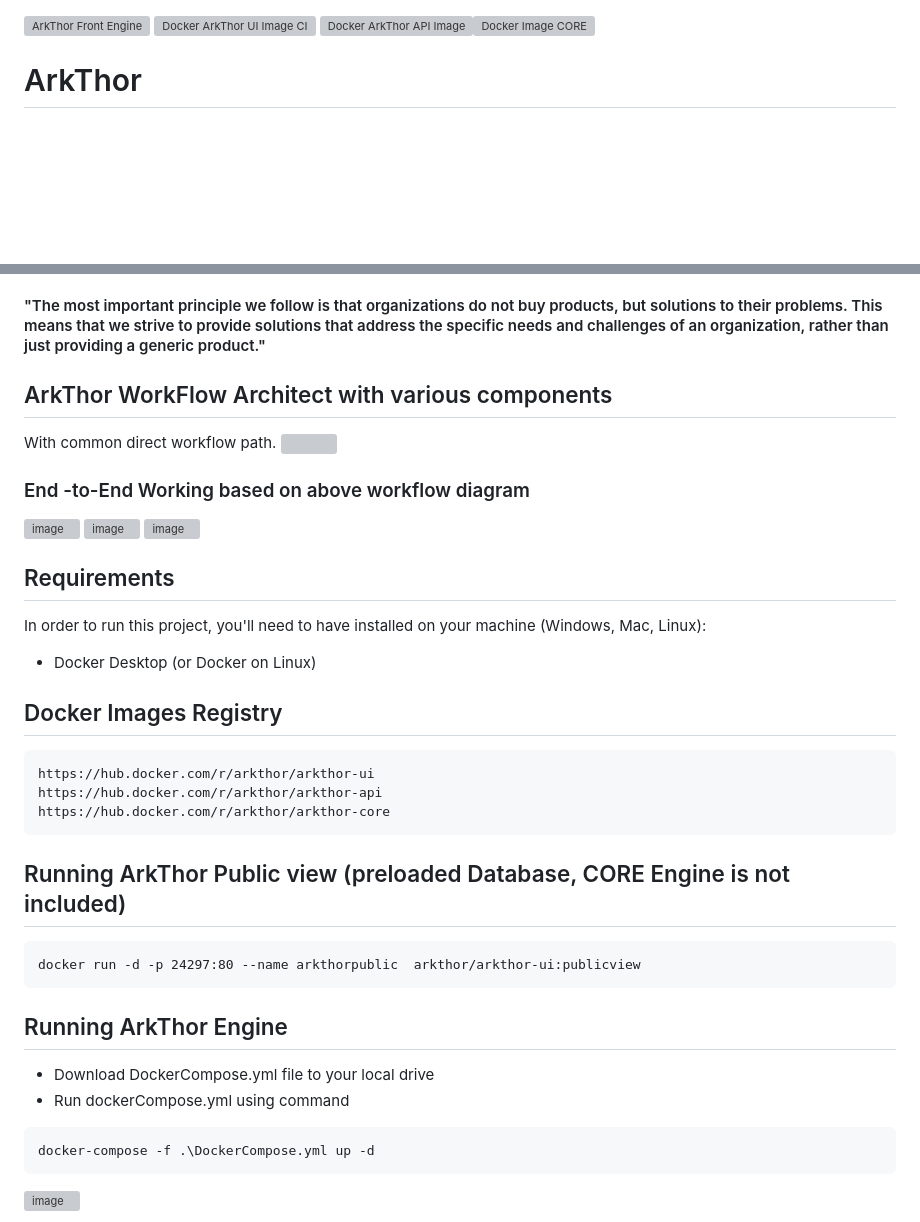
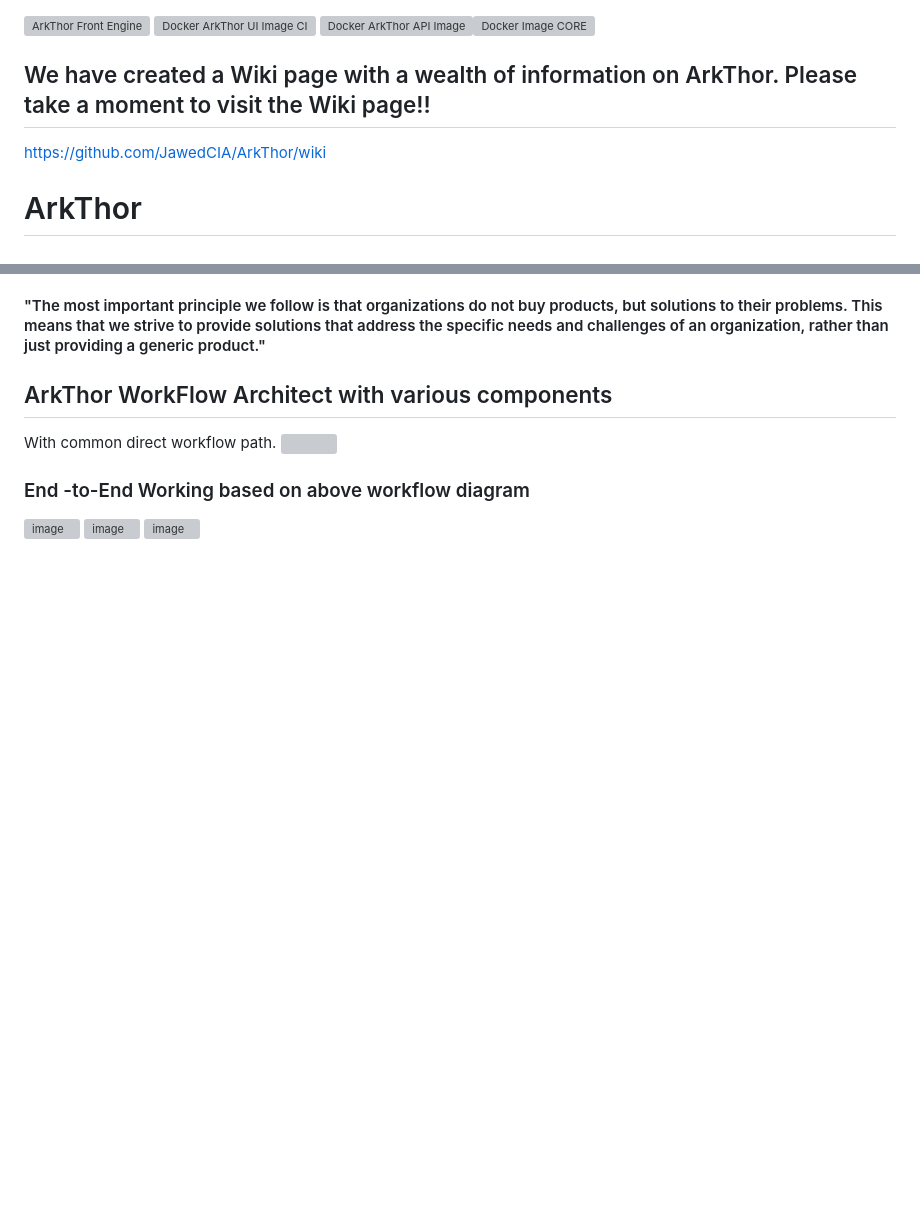
Before and after one commit to JawedCIA/ArkThor, a Markdown page: README.md, 2 parts joined by grey strips. Rendered like a GitHub page; blank space fills up the shorter version; grey boxes are pictures that could not be loaded.

````diff
--- a/README.md
+++ b/README.md
@@ -1,4 +1,8 @@
 [![ArkThor Front Engine](https://github.com/JawedCIA/KCST/actions/workflows/dotnet.yml/badge.svg)](https://github.com/JawedCIA/KCST/actions/workflows/dotnet.yml)  [![Docker ArkThor UI Image CI](https://github.com/JawedCIA/ArkThor/actions/workflows/docker-image-UI.yml/badge.svg)](https://github.com/JawedCIA/ArkThor/actions/workflows/docker-image-UI.yml) [![Docker ArkThor API Image](https://github.com/JawedCIA/ArkThor/actions/workflows/docker-image-API.yml/badge.svg)](https://github.com/JawedCIA/ArkThor/actions/workflows/docker-image-API.yml)[![Docker Image CORE](https://github.com/JawedCIA/ArkThor/actions/workflows/docker-image-CORE.yml/badge.svg)](https://github.com/JawedCIA/ArkThor/actions/workflows/docker-image-CORE.yml)
+
+## We have created a Wiki page with a wealth of information on ArkThor. Please take a moment to visit the Wiki page!!
+https://github.com/JawedCIA/ArkThor/wiki
+
 
 # ArkThor
 ## ![image](https://user-images.githubusercontent.com/16477789/231995799-ed466aa4-538b-4504-b738-38ea0e853488.png)
@@ -67,25 +71,3 @@ With common direct workflow path.
 ![image](https://user-images.githubusercontent.com/16477789/231138668-c87ffdcf-5ce0-40fa-8a57-a21555a05ea9.png)
 
 
-## Requirements
-In order to run this project, you'll need to have installed on your machine (Windows, Mac, Linux):
-* Docker Desktop (or Docker on Linux)
-
-## Docker Images Registry
-```
-https://hub.docker.com/r/arkthor/arkthor-ui
-https://hub.docker.com/r/arkthor/arkthor-api
-https://hub.docker.com/r/arkthor/arkthor-core
-```
-## Running ArkThor Public view (preloaded Database, CORE Engine is not included)
-```
-docker run -d -p 24297:80 --name arkthorpublic  arkthor/arkthor-ui:publicview
-```
-## Running ArkThor Engine
-* Download DockerCompose.yml file to your local drive
-* Run dockerCompose.yml using command
-```
-docker-compose -f .\DockerCompose.yml up -d
-```
-![image](https://user-images.githubusercontent.com/16477789/231140066-c3d12562-0647-48f4-80cc-e2c1e3e4cca2.png)
-
````
Also changed, not shown: other parts of README.md (+0 -21 lines).
